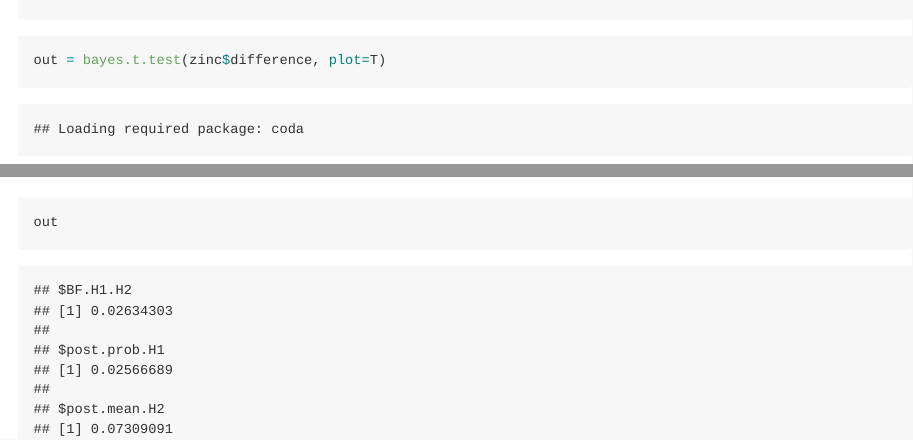
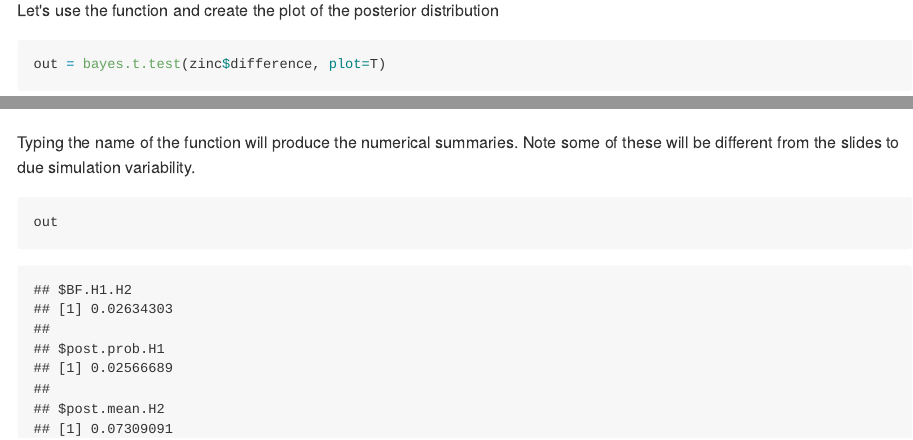
Before and after one commit to StatsWithR/figures, an R Markdown document (04_bayesian_statistics/week_03/4.3.3_what_to_report/R/4.3.3_what_to_report.Rmd): the page in a window 1100 px wide, from 1490 px down before the commit and from 1520 px down after it, and a second part further down, joined at a grey line. The pictures show the output file 04_bayesian_statistics/week_03/4.3.3_what_to_report/R/4.3.3_what_to_report.md that the author committed with the source, drawn offline in the style of GitHub; long lines of code are wrapped.

Commit message:
code for 4.3.3

````diff
--- a/04_bayesian_statistics/week_03/4.3.3_what_to_report/R/4.3.3_what_to_report.Rmd
+++ b/04_bayesian_statistics/week_03/4.3.3_what_to_report/R/4.3.3_what_to_report.Rmd
@@ -71,11 +71,13 @@ return(list(BF.H1.H2=BF, post.prob.H1 = post.prob.H1,
 }
 ```
 
+Let's use the function and create the plot of the posterior distribution
 ```{r posteriorplot}
 out = bayes.t.test(zinc$difference, plot=T)
 
 ```
 
+Typing the name of the function will produce the numerical summaries.  Note some of these will be different from the slides to due simulation variability.
 ```{r output}
 out
 ```
````
Also changed, not shown: 04_bayesian_statistics/week_03/4.3.3_what_to_report/R/4.3.3_what_to_report.md, 1 other file.
